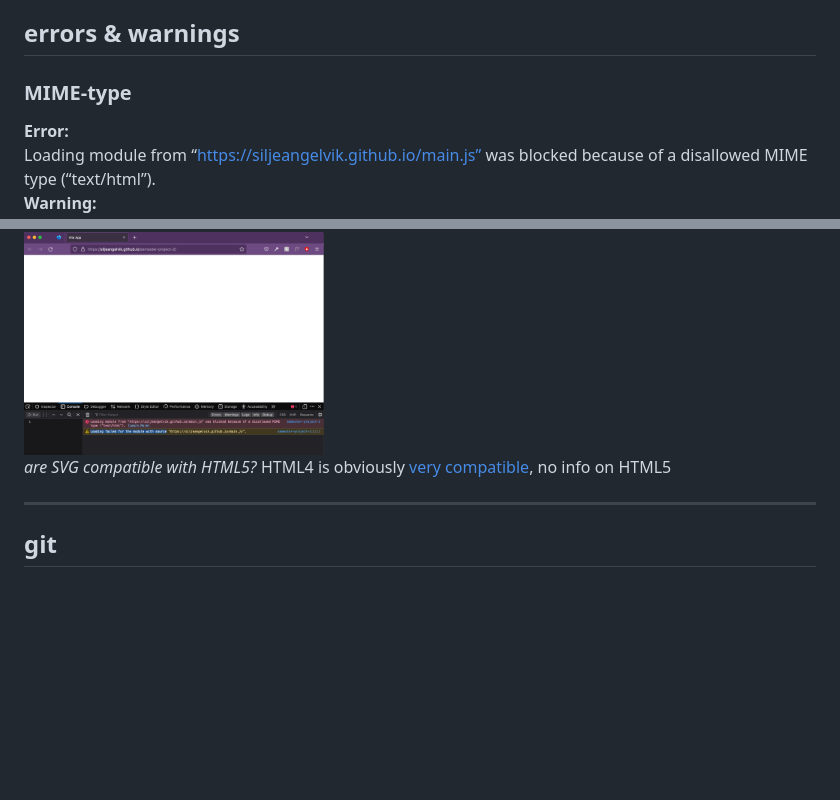
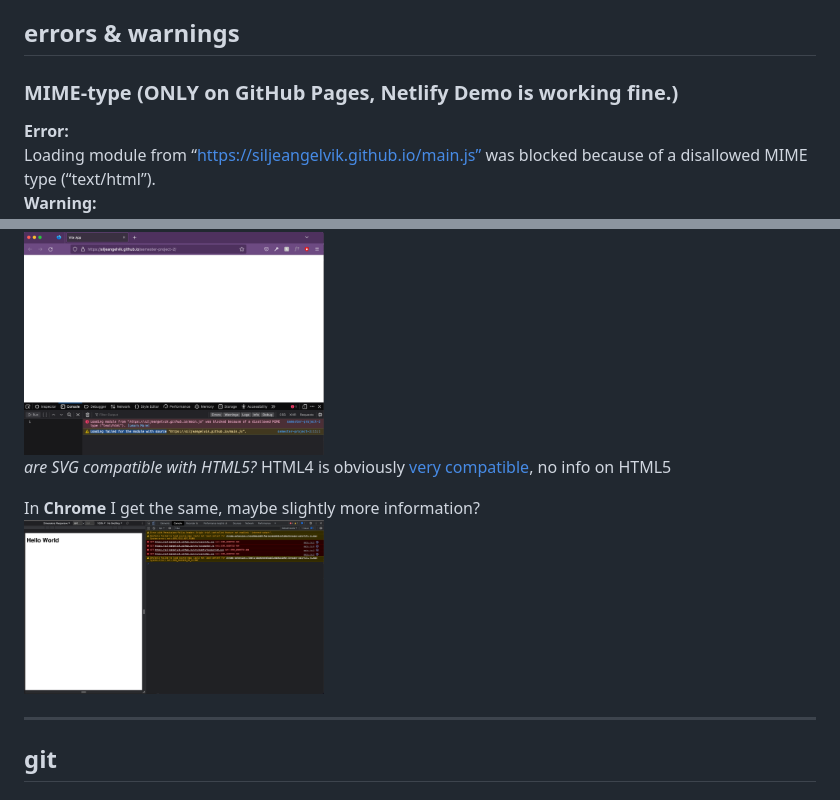
Before and after one commit to siljeangelvik/semester-project-2, a Markdown page: resources/NOTES.md, 2 parts joined by grey strips. GitHub-like rendering; pictures changed too: resources/images/chrome-mime-type.png (added); blank space fills up the shorter version.

Commit message:
I will temporarily give up trying to make GitHub Pages work. Netlify has no issues, so I will keep to that.

```diff
--- a/resources/NOTES.md
+++ b/resources/NOTES.md
@@ -6,7 +6,7 @@
 
 ## errors & warnings
 
-### MIME-type
+### MIME-type (ONLY on GitHub Pages, Netlify Demo is working fine.)
 **Error:**
 Loading module from “https://siljeangelvik.github.io/main.js” was blocked because of a disallowed MIME type (“text/html”).
 **Warning:**
@@ -14,6 +14,8 @@ Loading failed for the module with source “https://siljeangelvik.github.io/mai
 <img alt="mime-type" src="./images/mime-type.png" width="300">
 _are SVG compatible with HTML5?_  HTML4 is obviously [very compatible](https://www.w3.org/TR/2000/CR-SVG-20000802/CR-SVG-20000802.pdf), no info on HTML5
 
+In **Chrome** I get the same, maybe slightly more information?
+<img alt="chrome-mime-type" src="./images/chrome-mime-type.png" width="300">
 
 
 ---
```
